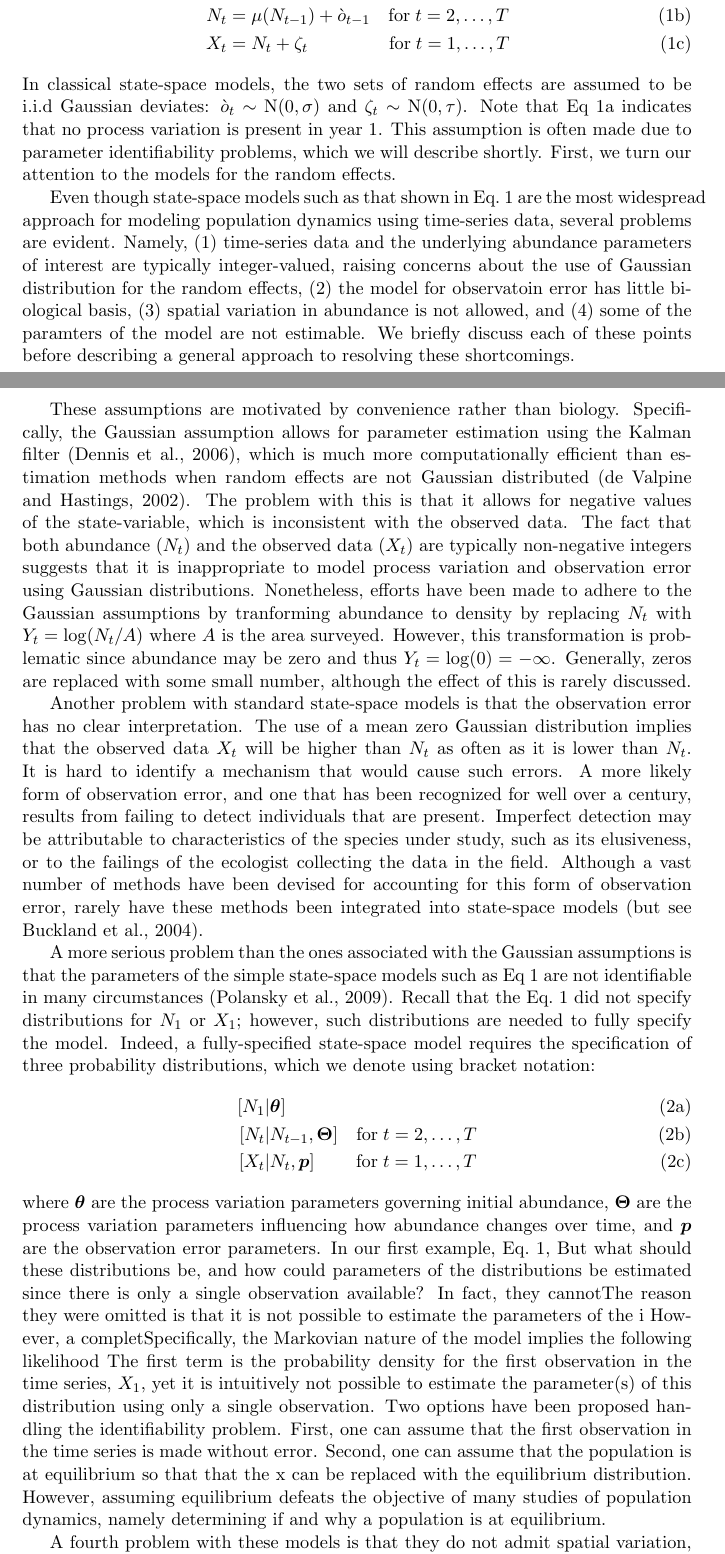
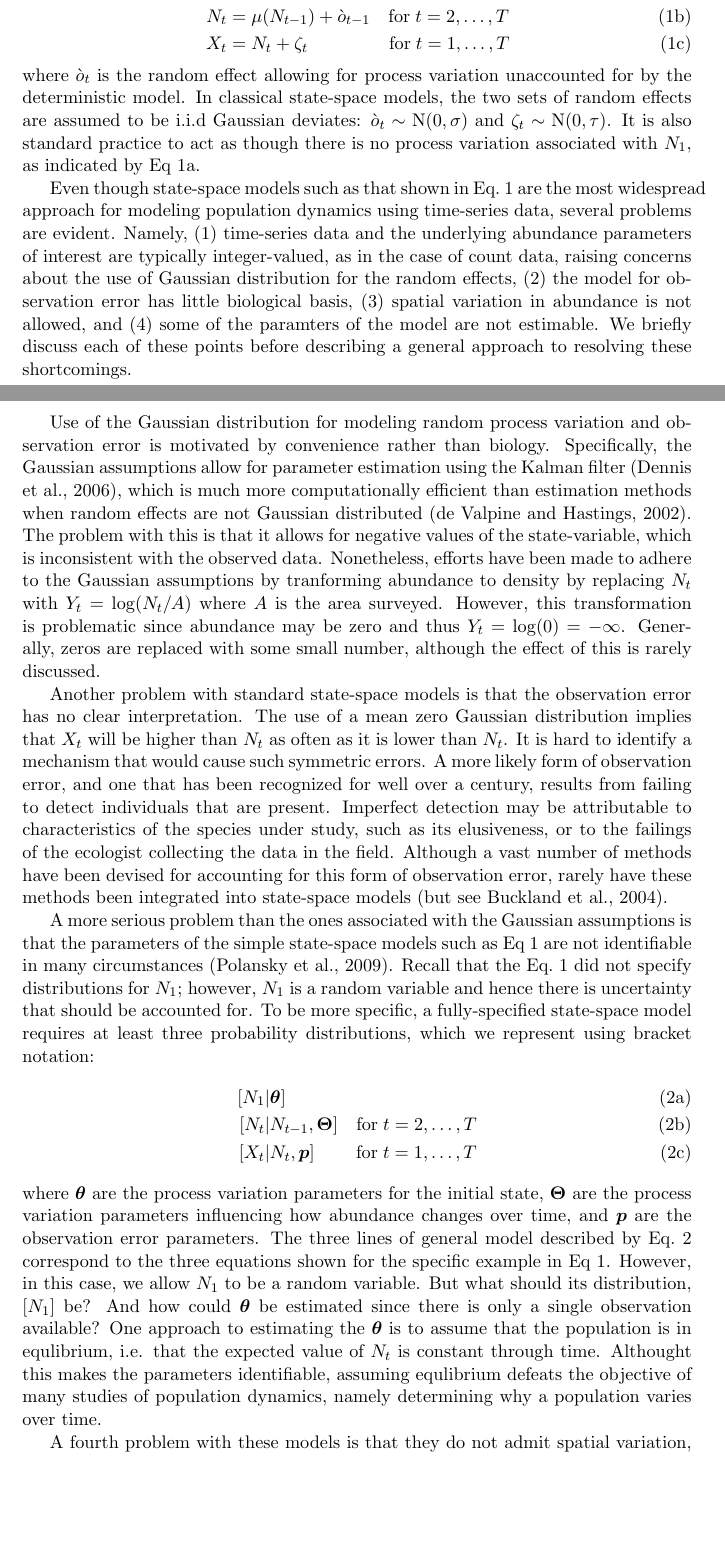
Before and after one commit to falafelbot/dm-ext, a LaTeX document (Dail_Mad_ext.tex): two parts of pages 2 and 3 of 16, joined at a grey line, cut so that both start at the same text, the shorter picture padded with empty space. Compiled offline with pdfLaTeX.

Commit message:
new draft intro

```diff
--- a/Dail_Mad_ext.tex
+++ b/Dail_Mad_ext.tex
@@ -119,55 +119,54 @@ logistic, or it might be density-independent, as in the case of
 exponential growth, in which $\mu(N_{t-1}) = N_{t-1}e^{r}$ where $r$
 is the intrinsic rate of increase. The full model can now be written
 as:
-%As an example, under
-%density-independent exponential population growth, the
-%model could be written as:
 \begin{subequations}
   \label{eq:ss1}
   \begin{align}
-%    \mu_t &= N_{t-1}\exp(r) \quad \text{for} \; t=2,\hdots,T
     N_1 &= X_1 \label{eq:ss1a} \\
     N_t &= \mu(N_{t-1}) + \grave{o}_{t-1} \quad \text{for} \; t=2,\hdots,T \label{eq:ss1b} \\
     X_t &= N_t + \zeta_t \qquad \qquad \;\, \text{for} \; t=1,\hdots,T \label{eq:ss1c}
   \end{align}
 \end{subequations}
-%{\flushleft where} $\mu(N_{t-1})$ is the deterministic population
-%growth model. %One might alternatively consider density-dependent models
-%for $\mu(N_{t-1})$, and this flexibility is an appealing feature of
-%state-space models.
-In classical state-space models, the two sets of random effects %In most classical state-space models both sets of parameters
+where $\grave{o}_t$ is the random effect allowing for process
+variation unaccounted for by the deterministic model. In classical
+state-space models, the two sets of random effects
 are assumed to be i.i.d Gaussian deviates:
 $\grave{o}_t \sim \mathrm{N}(0, \sigma)$ and
-$\zeta_t \sim \mathrm{N}(0, \tau)$.
-Note that Eq~\ref{eq:ss1a} indicates that no process variation is
-present in year 1. This assumption is often made
-due to parameter identifiability problems, which we will describe
-shortly. First, we turn our attention to the models for the random
-effects.
+$\zeta_t \sim \mathrm{N}(0, \tau)$. It is also standard practice to
+act as though there is no process variation associated with $N_1$, as
+indicated by Eq~\ref{eq:ss1a}.
+% indicates that no process variation is
+%present in year 1. This assumption is often made
+%due to parameter identifiability problems, which we will describe
+%shortly. First, we turn our attention to the models for the random
+%effects.
 
 Even though state-space models such as that shown in Eq.~\ref{eq:ss1}
 are the most widespread approach for modeling population dynamics
 using time-series data, several problems are evident. Namely, (1)
 time-series data and the underlying abundance parameters of interest
-are typically integer-valued, raising concerns about the use of
-Gaussian distribution for the random effects, (2) the model for
-observatoin error has little biological basis, (3)
+are typically integer-valued, as in the case of count data, raising
+concerns about the use of Gaussian distribution for the random
+effects, (2) the model for observation error has little biological basis, (3)
 spatial variation in abundance is not allowed, and (4) some of the
 paramters of the model are not estimable. We briefly discuss each of
 these points before describing a general approach to resolving these
 shortcomings.
 
-These assumptions are motivated by
-convenience rather than biology. Specifically, the Gaussian assumption
-allows for parameter estimation using the Kalman filter
+Use of the Gaussian distribution for modeling random process variation
+and observation error is motivated by convenience rather than
+biology. Specifically, the Gaussian assumptions
+allow for parameter estimation using the Kalman filter
 \citep{dennis_etal:2006}, which is much more computationally efficient
 than estimation methods when random effects are not Gaussian distributed
 \citep{devalpine_hastings:2002}. The problem with this is that it
 allows for negative values of the state-variable, which is
-inconsistent with the observed data. The fact that both abundance ($N_t$) and the observed data ($X_t$) are
-typically non-negative integers suggests that it is inappropriate to
-model process variation and observation error using Gaussian
-distributions. Nonetheless, efforts have been made to adhere to the
+inconsistent with the observed data.
+%The fact that both abundance ($N_t$) and the observed data ($X_t$) are
+%typically non-negative integers suggests that it is inappropriate to
+%model process variation and observation error using Gaussian
+%distributions.
+Nonetheless, efforts have been made to adhere to the
 Gaussian assumptions by tranforming abundance to
 density by replacing $N_t$ with $Y_t = \log(N_t/A)$ where $A$ is the
 area surveyed. However, this transformation is problematic since
@@ -177,9 +176,9 @@ effect of this is rarely discussed.
 
 Another problem with standard state-space models is that the
 observation error has no clear interpretation. The use of a mean zero
-Gaussian distribution implies that the observed data $X_t$ will be
+Gaussian distribution implies that $X_t$ will be
 higher than $N_t$ as often as it is lower than $N_t$. It is hard
-to identify a mechanism that would cause such errors. A more likely
+to identify a mechanism that would cause such symmetric errors. A more likely
 form of observation error, and one that has been recognized for well
 over a century, results from failing to detect individuals that are
 present. Imperfect detection may be attributable to
@@ -194,10 +193,12 @@ A more serious problem than the ones associated with the Gaussian
 assumptions is that the parameters of the simple state-space models
 such as Eq~\ref{eq:ss1} are not identifiable in many
 circumstances \citep{polansky_etal:2009}. Recall that the
-Eq.~\ref{eq:ss1} did not specify distributions for $N_1$ or
-$X_1$; however, such distributions are needed to fully specify the
-model. Indeed, a fully-specified state-space model requires the
-specification of three probability distributions, which we denote
+Eq.~\ref{eq:ss1} did not specify distributions for $N_1$; % or $X_1$;
+however, $N_1$ is a random variable and hence there is uncertainty
+that should be accounted for.
+%are needed to fully specify the model.
+To be more specific, a fully-specified state-space model requires at least
+three probability distributions, which we represent
 using bracket notation:
 \begin{subequations}
   \label{eq:ss2}
@@ -207,30 +208,38 @@ using bracket notation:
     [X_t&|N_t,\bm{p}]  \qquad \; \text{for} \; t=1,\hdots,T
   \end{align}
 \end{subequations}
-where $\bm{\theta}$ are the process variation parameters governing
-initial abundance, $\bm{\Theta}$ are the process variation parameters
+where $\bm{\theta}$ are the process variation parameters for the
+initial state, $\bm{\Theta}$ are the process variation parameters
 influencing how abundance changes over time, and $\bm{p}$ are the
-observation error parameters. In our first example, Eq.~\ref{eq:ss1},
-But what should these distributions be, and how could
-parameters of the distributions be
-estimated since there is only a single observation available? In fact,
-they cannotThe reason they were omitted is that it is not possible to
-estimate the parameters of the i
-However, a completSpecifically, the Markovian
-nature of the model implies the following likelihood
-The first term is the probability density for the first observation in
-the time series, $X_1$, yet it is intuitively not possible to estimate the
-parameter(s) of this distribution using only a single
-observation.
-%This problem has resulted in several papers with
-%interesting names like ``multi-modal likelihoods and ridges etc...''
+observation error parameters. The three lines of general model
+described by Eq.~\ref{eq:ss2} correspond to the three equations shown
+for the specific example in Eq~\ref{eq:ss1}.  However, in this case,
+we allow $N_1$ to be a random variable. But what should its
+distribution, $[N_1]$ be? And how could $\bm{\theta}$ be
+estimated since there is only a single observation available?
+One approach to estimating the $\bm{\theta}$ is to assume that the
+population is in equlibrium, i.e. that the expected value of $N_t$ is
+constant through time. Althought this makes the parameters
+identifiable, assuming equlibrium defeats the objective of many
+studies of population dynamics, namely determining why a population
+varies over time.
+
+\begin{comment}
+  However, a completSpecifically, the Markovian nature of the model
+  implies the following likelihood The first term is the probability
+  density for the first observation in the time series, $X_1$, yet it
+  is intuitively not possible to estimate the parameter(s) of this
+  distribution using only a single observation.
+  % This problem has resulted in several papers with interesting names
+  % like ``multi-modal likelihoods and ridges etc...''
   Two options have been proposed handling the identifiability
-problem. First, one can assume that the first observation in the time
-series is made without error. Second, one can assume that the population is at equilibrium
-so that that the x can be replaced with the equilibrium
-distribution. However, assuming equilibrium defeats the objective of
-many studies of population dynamics, namely determining if and why a
-population is at equilibrium.
+  problem. First, one can assume that the first observation in the
+  time series is made without error. Second, one can assume that the
+  population is at equilibrium so that that the x can be replaced with
+  the equilibrium distribution. However, assuming equilibrium defeats
+  the objective of many studies of population dynamics, namely
+  determining if and why a population is at equilibrium.
+\end{comment}
 
 A fourth problem with these models is that they do not admit
 spatial variation, which
```
Also changed, not shown: Dail_Mad_ext.pdf, Dail_Mad_ext.tex (54 more changed lines). Lines whose indentation alone changed are shown as unchanged.
